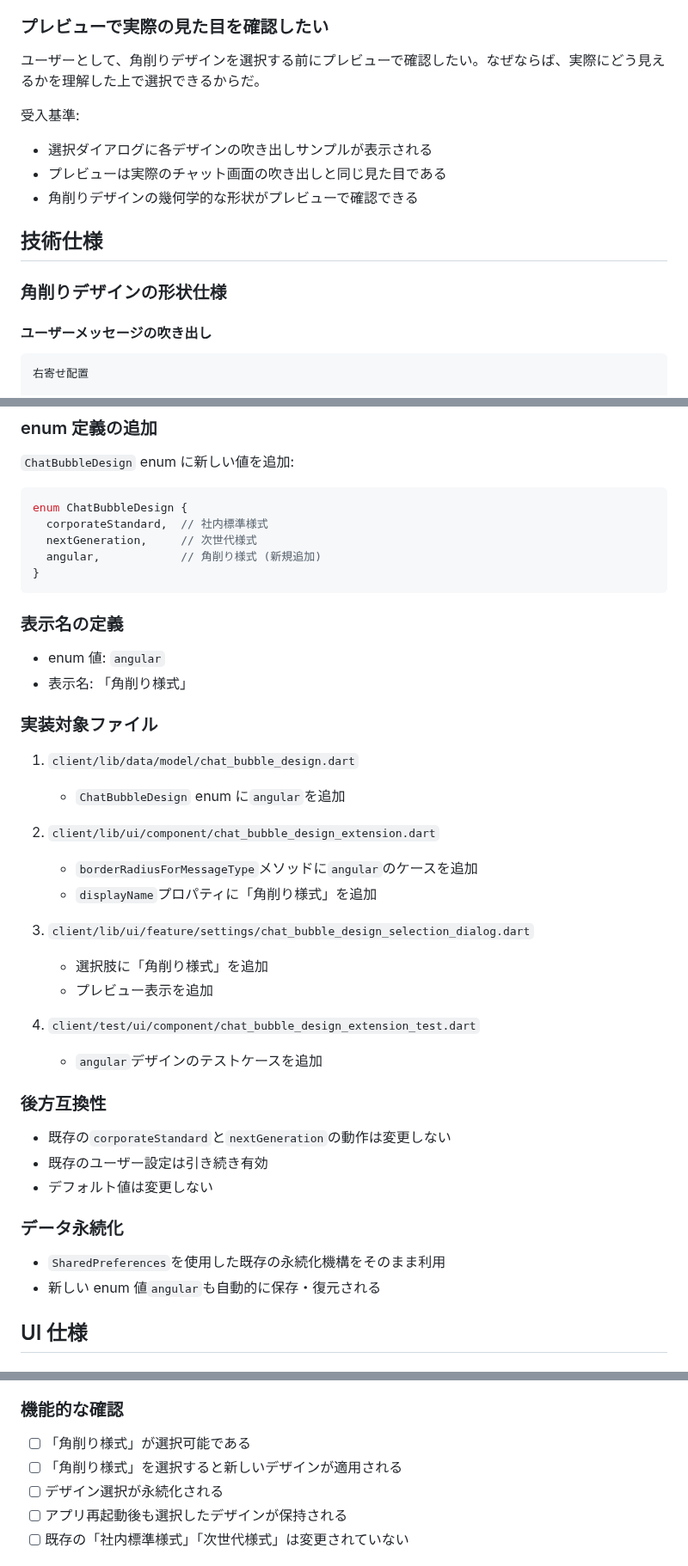
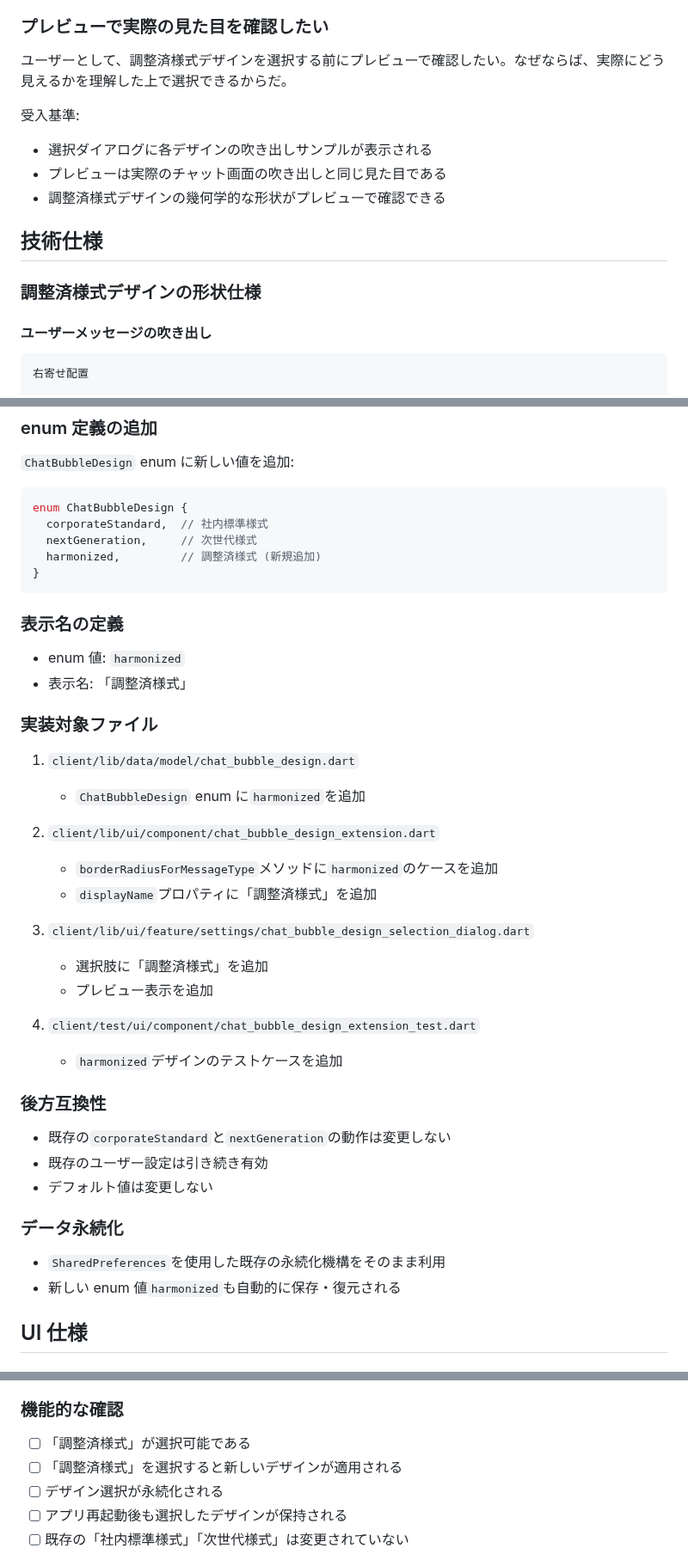
Before and after one commit to shotaIDE/talk-to-cavivara, a Markdown page: doc/requirement/harmonized-bubble-design.md, 3 parts joined by grey strips. Shown at 86% size. Drawn GitHub-style.

````diff
--- a/doc/requirement/angular-bubble-design.md
+++ b/doc/requirement/harmonized-bubble-design.md
@@ -52,17 +52,17 @@
 
 ### プレビューで実際の見た目を確認したい
 
-ユーザーとして、角削りデザインを選択する前にプレビューで確認したい。なぜならば、実際にどう見えるかを理解した上で選択できるからだ。
+ユーザーとして、調整済様式デザインを選択する前にプレビューで確認したい。なぜならば、実際にどう見えるかを理解した上で選択できるからだ。
 
 受入基準:
 
 - 選択ダイアログに各デザインの吹き出しサンプルが表示される
 - プレビューは実際のチャット画面の吹き出しと同じ見た目である
-- 角削りデザインの幾何学的な形状がプレビューで確認できる
+- 調整済様式デザインの幾何学的な形状がプレビューで確認できる
 
 ## 技術仕様
 
-### 角削りデザインの形状仕様
+### 調整済様式デザインの形状仕様
 
 #### ユーザーメッセージの吹き出し
 
@@ -133,33 +133,33 @@ r2 ╲───────────╱ r2
 enum ChatBubbleDesign {
   corporateStandard,  // 社内標準様式
   nextGeneration,     // 次世代様式
-  angular,            // 角削り様式 (新規追加)
+  harmonized,         // 調整済様式 (新規追加)
 }
 ```
 
 ### 表示名の定義
 
-- enum 値: `angular`
-- 表示名: 「角削り様式」
+- enum 値: `harmonized`
+- 表示名: 「調整済様式」
 
 ### 実装対象ファイル
 
 1. `client/lib/data/model/chat_bubble_design.dart`
 
-   - `ChatBubbleDesign` enum に`angular`を追加
+   - `ChatBubbleDesign` enum に`harmonized`を追加
 
 2. `client/lib/ui/component/chat_bubble_design_extension.dart`
 
-   - `borderRadiusForMessageType`メソッドに`angular`のケースを追加
-   - `displayName`プロパティに「角削り様式」を追加
+   - `borderRadiusForMessageType`メソッドに`harmonized`のケースを追加
+   - `displayName`プロパティに「調整済様式」を追加
 
 3. `client/lib/ui/feature/settings/chat_bubble_design_selection_dialog.dart`
 
-   - 選択肢に「角削り様式」を追加
+   - 選択肢に「調整済様式」を追加
    - プレビュー表示を追加
 
 4. `client/test/ui/component/chat_bubble_design_extension_test.dart`
-   - `angular`デザインのテストケースを追加
+   - `harmonized`デザインのテストケースを追加
 
 ### 後方互換性
 
@@ -170,7 +170,7 @@ enum ChatBubbleDesign {
 ### データ永続化
 
 - `SharedPreferences`を使用した既存の永続化機構をそのまま利用
-- 新しい enum 値`angular`も自動的に保存・復元される
+- 新しい enum 値`harmonized`も自動的に保存・復元される
 
 ## UI 仕様
 
@@ -262,8 +262,8 @@ enum ChatBubbleDesign {
 
 ### 機能的な確認
 
-- [ ] 「角削り様式」が選択可能である
-- [ ] 「角削り様式」を選択すると新しいデザインが適用される
+- [ ] 「調整済様式」が選択可能である
+- [ ] 「調整済様式」を選択すると新しいデザインが適用される
 - [ ] デザイン選択が永続化される
 - [ ] アプリ再起動後も選択したデザインが保持される
 - [ ] 既存の「社内標準様式」「次世代様式」は変更されていない
````
Also changed, not shown: other parts of doc/requirement/harmonized-bubble-design.md (+15 -15 lines).
